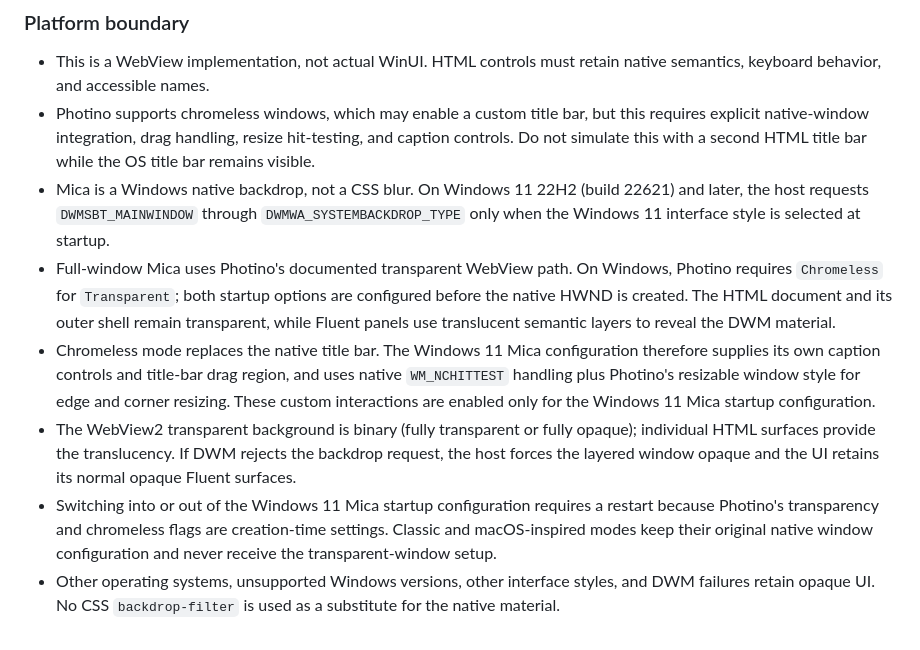
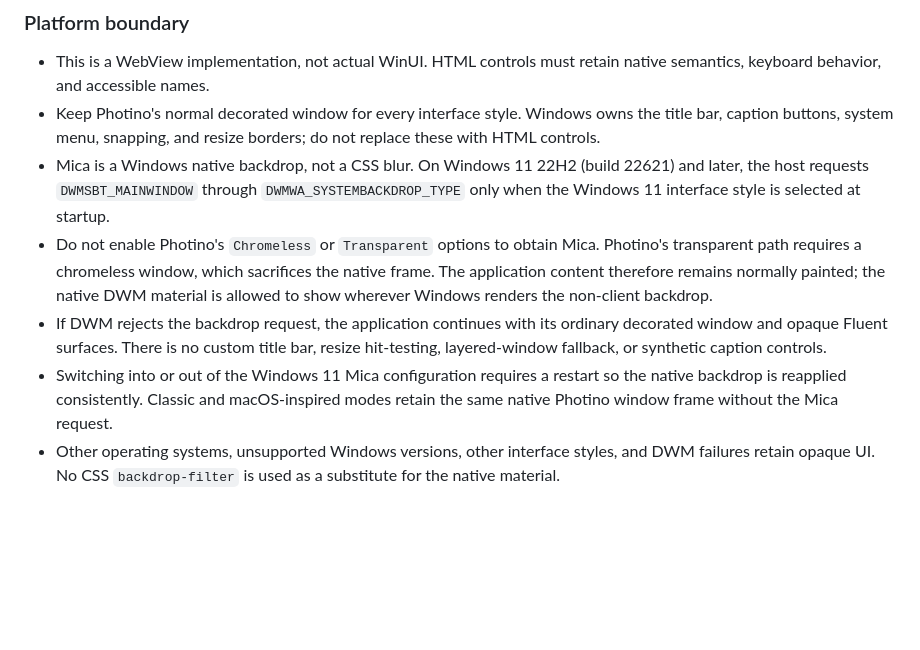
Before and after one commit to Vraxo/Tagium, a Markdown page: Tagium.Photino.Blazor/design.md, the part around the change. Rendered like a GitHub page; blank space fills up the shorter version.

Commit message:
Restore native Windows frame for Mica

```diff
--- a/Tagium.Photino.Blazor/design.md
+++ b/Tagium.Photino.Blazor/design.md
@@ -182,10 +182,9 @@ The optional Windows 11 interface is a Fluent 2-inspired WebView implementation.
 ### Platform boundary
 
 * This is a WebView implementation, not actual WinUI. HTML controls must retain native semantics, keyboard behavior, and accessible names.
-* Photino supports chromeless windows, which may enable a custom title bar, but this requires explicit native-window integration, drag handling, resize hit-testing, and caption controls. Do not simulate this with a second HTML title bar while the OS title bar remains visible.
+* Keep Photino's normal decorated window for every interface style. Windows owns the title bar, caption buttons, system menu, snapping, and resize borders; do not replace these with HTML controls.
 * Mica is a Windows native backdrop, not a CSS blur. On Windows 11 22H2 (build 22621) and later, the host requests `DWMSBT_MAINWINDOW` through `DWMWA_SYSTEMBACKDROP_TYPE` only when the Windows 11 interface style is selected at startup.
-* Full-window Mica uses Photino's documented transparent WebView path. On Windows, Photino requires `Chromeless` for `Transparent`; both startup options are configured before the native HWND is created. The HTML document and its outer shell remain transparent, while Fluent panels use translucent semantic layers to reveal the DWM material.
-* Chromeless mode replaces the native title bar. The Windows 11 Mica configuration therefore supplies its own caption controls and title-bar drag region, and uses native `WM_NCHITTEST` handling plus Photino's resizable window style for edge and corner resizing. These custom interactions are enabled only for the Windows 11 Mica startup configuration.
-* The WebView2 transparent background is binary (fully transparent or fully opaque); individual HTML surfaces provide the translucency. If DWM rejects the backdrop request, the host forces the layered window opaque and the UI retains its normal opaque Fluent surfaces.
-* Switching into or out of the Windows 11 Mica startup configuration requires a restart because Photino's transparency and chromeless flags are creation-time settings. Classic and macOS-inspired modes keep their original native window configuration and never receive the transparent-window setup.
+* Do not enable Photino's `Chromeless` or `Transparent` options to obtain Mica. Photino's transparent path requires a chromeless window, which sacrifices the native frame. The application content therefore remains normally painted; the native DWM material is allowed to show wherever Windows renders the non-client backdrop.
+* If DWM rejects the backdrop request, the application continues with its ordinary decorated window and opaque Fluent surfaces. There is no custom title bar, resize hit-testing, layered-window fallback, or synthetic caption controls.
+* Switching into or out of the Windows 11 Mica configuration requires a restart so the native backdrop is reapplied consistently. Classic and macOS-inspired modes retain the same native Photino window frame without the Mica request.
 * Other operating systems, unsupported Windows versions, other interface styles, and DWM failures retain opaque UI. No CSS `backdrop-filter` is used as a substitute for the native material.
```
